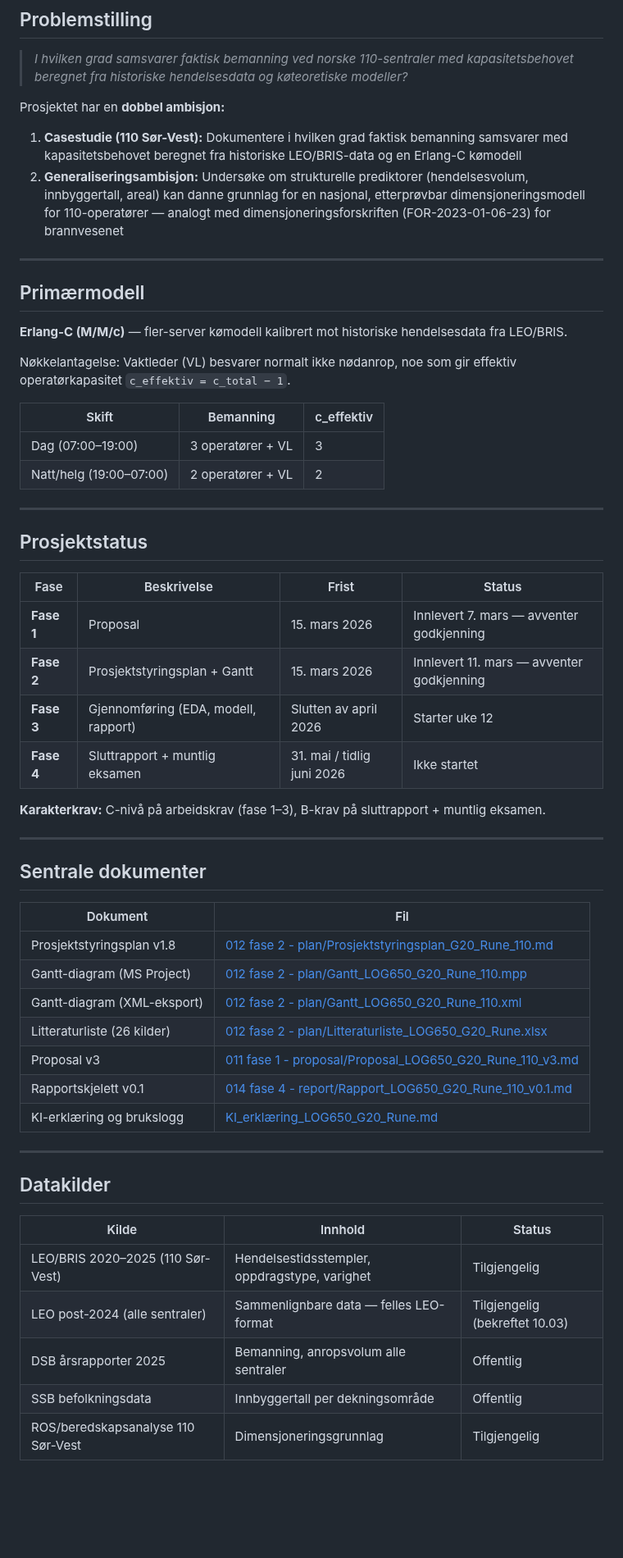
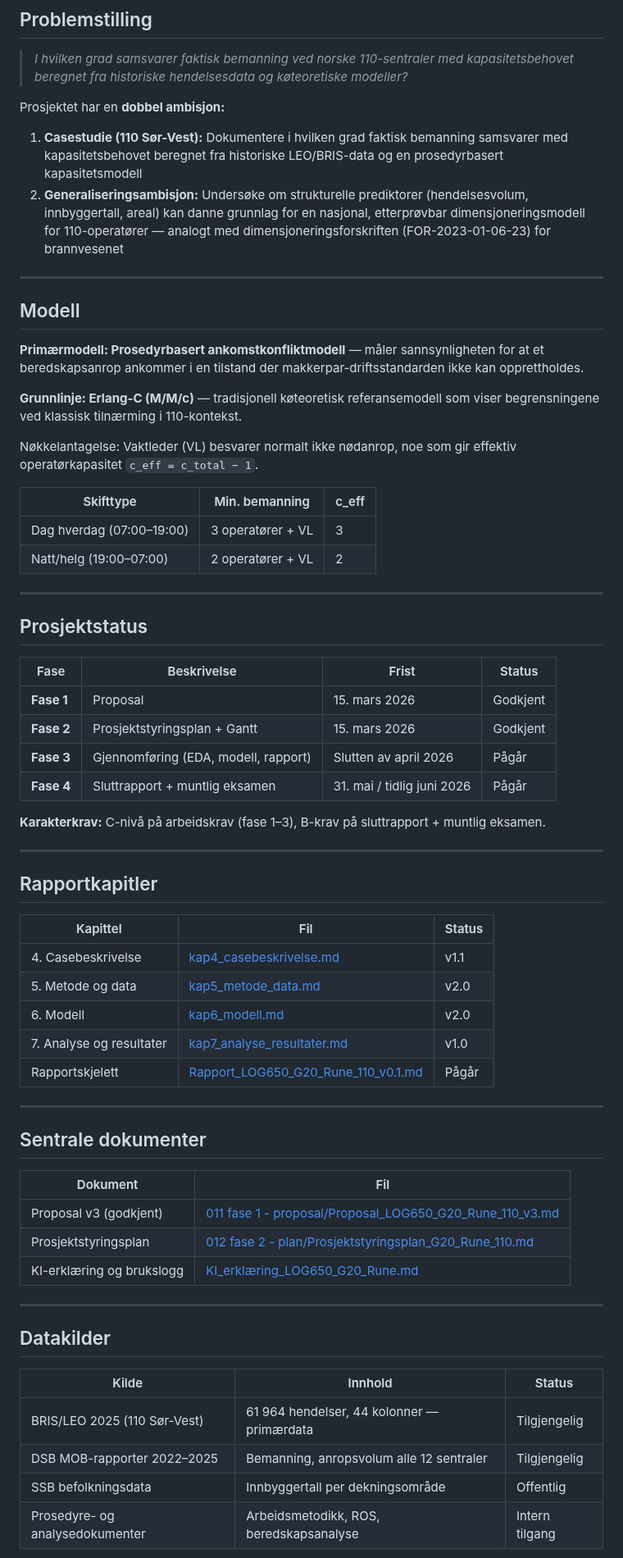
Before and after one commit to LOG650/G20-rune-individuell, a Markdown page: README.md, the part around one of its changes. Shown at 82% size. GitHub-like rendering; blank space fills up the shorter version.

Commit message:
Oppdater README: primærmodell, rapportstatus, fjern OLD-referanser
Co-Authored-By: Claude Opus 4.6 (1M context) <noreply@anthropic.com>

```diff
--- a/README.md
+++ b/README.md
@@ -12,20 +12,22 @@
 
 Prosjektet har en **dobbel ambisjon:**
 
-1. **Casestudie (110 Sør-Vest):** Dokumentere i hvilken grad faktisk bemanning samsvarer med kapasitetsbehovet beregnet fra historiske LEO/BRIS-data og en Erlang-C kømodell
+1. **Casestudie (110 Sør-Vest):** Dokumentere i hvilken grad faktisk bemanning samsvarer med kapasitetsbehovet beregnet fra historiske LEO/BRIS-data og en prosedyrbasert kapasitetsmodell
 2. **Generaliseringsambisjon:** Undersøke om strukturelle prediktorer (hendelsesvolum, innbyggertall, areal) kan danne grunnlag for en nasjonal, etterprøvbar dimensjoneringsmodell for 110-operatører — analogt med dimensjoneringsforskriften (FOR-2023-01-06-23) for brannvesenet
 
 ---
 
-## Primærmodell
+## Modell
 
-**Erlang-C (M/M/c)** — fler-server kømodell kalibrert mot historiske hendelsesdata fra LEO/BRIS.
+**Primærmodell: Prosedyrbasert ankomstkonfliktmodell** — måler sannsynligheten for at et beredskapsanrop ankommer i en tilstand der makkerpar-driftsstandarden ikke kan opprettholdes.
 
-Nøkkelantagelse: Vaktleder (VL) besvarer normalt ikke nødanrop, noe som gir effektiv operatørkapasitet `c_effektiv = c_total − 1`.
+**Grunnlinje: Erlang-C (M/M/c)** — tradisjonell køteoretisk referansemodell som viser begrensningene ved klassisk tilnærming i 110-kontekst.
 
-| Skift | Bemanning | c_effektiv |
+Nøkkelantagelse: Vaktleder (VL) besvarer normalt ikke nødanrop, noe som gir effektiv operatørkapasitet `c_eff = c_total − 1`.
+
+| Skifttype | Min. bemanning | c_eff |
 |---|---|---|
-| Dag (07:00–19:00) | 3 operatører + VL | 3 |
+| Dag hverdag (07:00–19:00) | 3 operatører + VL | 3 |
 | Natt/helg (19:00–07:00) | 2 operatører + VL | 2 |
 
 ---
@@ -34,12 +36,24 @@ Nøkkelantagelse: Vaktleder (VL) besvarer normalt ikke nødanrop, noe som gir ef
 
 | Fase | Beskrivelse | Frist | Status |
 |---|---|---|---|
-| **Fase 1** | Proposal | 15. mars 2026 | Innlevert 7. mars — avventer godkjenning |
-| **Fase 2** | Prosjektstyringsplan + Gantt | 15. mars 2026 | Innlevert 11. mars — avventer godkjenning |
-| **Fase 3** | Gjennomføring (EDA, modell, rapport) | Slutten av april 2026 | Starter uke 12 |
-| **Fase 4** | Sluttrapport + muntlig eksamen | 31. mai / tidlig juni 2026 | Ikke startet |
+| **Fase 1** | Proposal | 15. mars 2026 | Godkjent |
+| **Fase 2** | Prosjektstyringsplan + Gantt | 15. mars 2026 | Godkjent |
+| **Fase 3** | Gjennomføring (EDA, modell, rapport) | Slutten av april 2026 | Pågår |
+| **Fase 4** | Sluttrapport + muntlig eksamen | 31. mai / tidlig juni 2026 | Pågår |
 
 **Karakterkrav:** C-nivå på arbeidskrav (fase 1–3), B-krav på sluttrapport + muntlig eksamen.
+
+---
+
+## Rapportkapitler
+
+| Kapittel | Fil | Status |
+|---|---|---|
+| 4. Casebeskrivelse | [kap4_casebeskrivelse.md](014%20fase%204%20-%20report/kap4_casebeskrivelse.md) | v1.1 |
+| 5. Metode og data | [kap5_metode_data.md](014%20fase%204%20-%20report/kap5_metode_data.md) | v2.0 |
+| 6. Modell | [kap6_modell.md](014%20fase%204%20-%20report/kap6_modell.md) | v2.0 |
+| 7. Analyse og resultater | [kap7_analyse_resultater.md](014%20fase%204%20-%20report/kap7_analyse_resultater.md) | v1.0 |
+| Rapportskjelett | [Rapport_LOG650_G20_Rune_110_v0.1.md](014%20fase%204%20-%20report/Rapport_LOG650_G20_Rune_110_v0.1.md) | Pågår |
 
 ---
 
@@ -47,12 +61,8 @@ Nøkkelantagelse: Vaktleder (VL) besvarer normalt ikke nødanrop, noe som gir ef
 
 | Dokument | Fil |
 |---|---|
-| Prosjektstyringsplan v1.8 | [012 fase 2 - plan/Prosjektstyringsplan_G20_Rune_110.md](012%20fase%202%20-%20plan/Prosjektstyringsplan_G20_Rune_110.md) |
-| Gantt-diagram (MS Project) | [012 fase 2 - plan/Gantt_LOG650_G20_Rune_110.mpp](012%20fase%202%20-%20plan/Gantt_LOG650_G20_Rune_110.mpp) |
-| Gantt-diagram (XML-eksport) | [012 fase 2 - plan/Gantt_LOG650_G20_Rune_110.xml](012%20fase%202%20-%20plan/Gantt_LOG650_G20_Rune_110.xml) |
-| Litteraturliste (26 kilder) | [012 fase 2 - plan/Litteraturliste_LOG650_G20_Rune.xlsx](012%20fase%202%20-%20plan/Litteraturliste_LOG650_G20_Rune.xlsx) |
-| Proposal v3 | [011 fase 1 - proposal/Proposal_LOG650_G20_Rune_110_v3.md](011%20fase%201%20-%20proposal/Proposal_LOG650_G20_Rune_110_v3.md) |
-| Rapportskjelett v0.1 | [014 fase 4 - report/Rapport_LOG650_G20_Rune_110_v0.1.md](014%20fase%204%20-%20report/Rapport_LOG650_G20_Rune_110_v0.1.md) |
+| Proposal v3 (godkjent) | [011 fase 1 - proposal/Proposal_LOG650_G20_Rune_110_v3.md](011%20fase%201%20-%20proposal/Proposal_LOG650_G20_Rune_110_v3.md) |
+| Prosjektstyringsplan | [012 fase 2 - plan/Prosjektstyringsplan_G20_Rune_110.md](012%20fase%202%20-%20plan/Prosjektstyringsplan_G20_Rune_110.md) |
 | KI-erklæring og brukslogg | [KI_erklæring_LOG650_G20_Rune.md](KI_erklæring_LOG650_G20_Rune.md) |
 
 ---
@@ -61,9 +71,8 @@ Nøkkelantagelse: Vaktleder (VL) besvarer normalt ikke nødanrop, noe som gir ef
 
 | Kilde | Innhold | Status |
 |---|---|---|
-| LEO/BRIS 2020–2025 (110 Sør-Vest) | Hendelsestidsstempler, oppdragstype, varighet | Tilgjengelig |
-| LEO post-2024 (alle sentraler) | Sammenlignbare data — felles LEO-format | Tilgjengelig (bekreftet 10.03) |
-| DSB årsrapporter 2025 | Bemanning, anropsvolum alle sentraler | Offentlig |
+| BRIS/LEO 2025 (110 Sør-Vest) | 61 964 hendelser, 44 kolonner — primærdata | Tilgjengelig |
+| DSB MOB-rapporter 2022–2025 | Bemanning, anropsvolum alle 12 sentraler | Tilgjengelig |
 | SSB befolkningsdata | Innbyggertall per dekningsområde | Offentlig |
-| ROS/beredskapsanalyse 110 Sør-Vest | Dimensjoneringsgrunnlag | Tilgjengelig |
+| Prosedyre- og analysedokumenter | Arbeidsmetodikk, ROS, beredskapsanalyse | Intern tilgang |
 
```
Also changed, not shown: other parts of README.md (+10 -13 lines).
